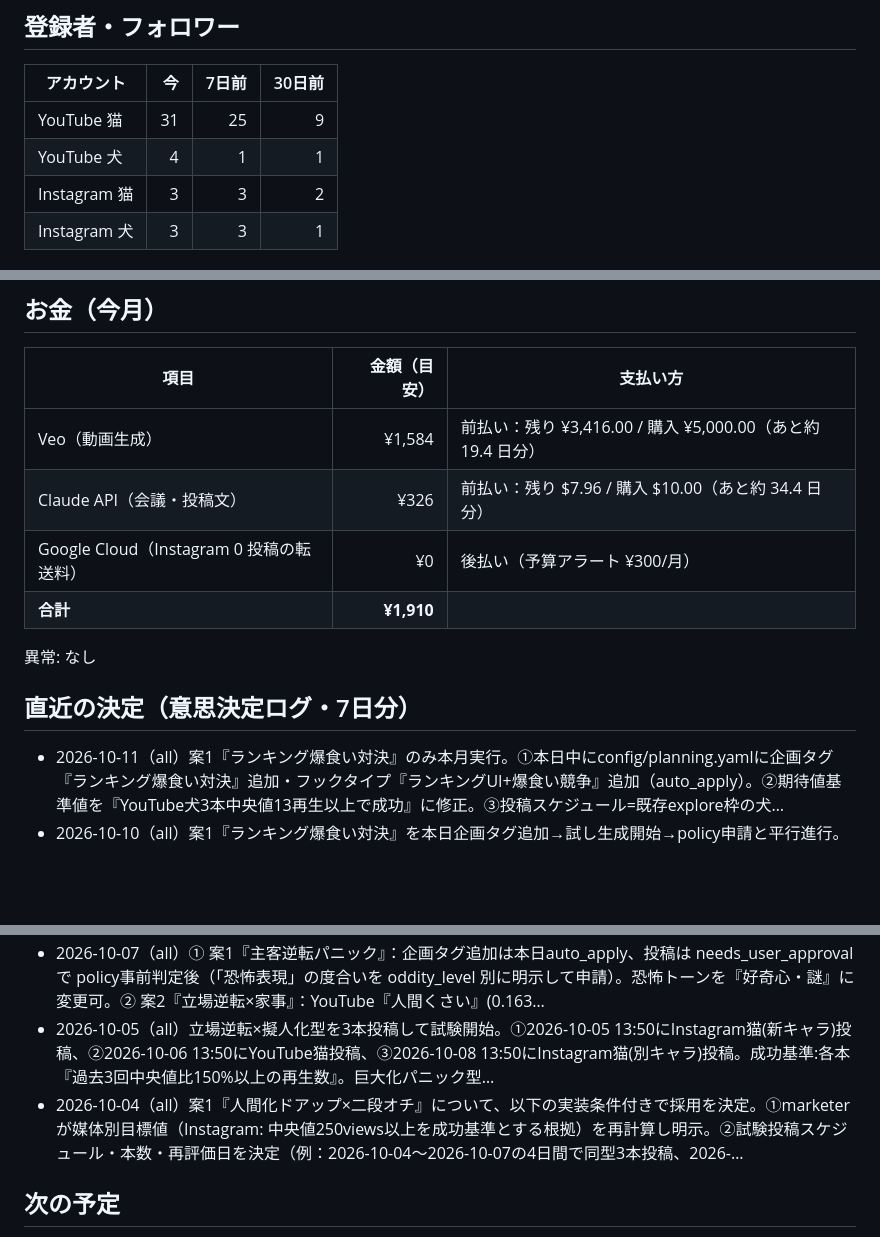
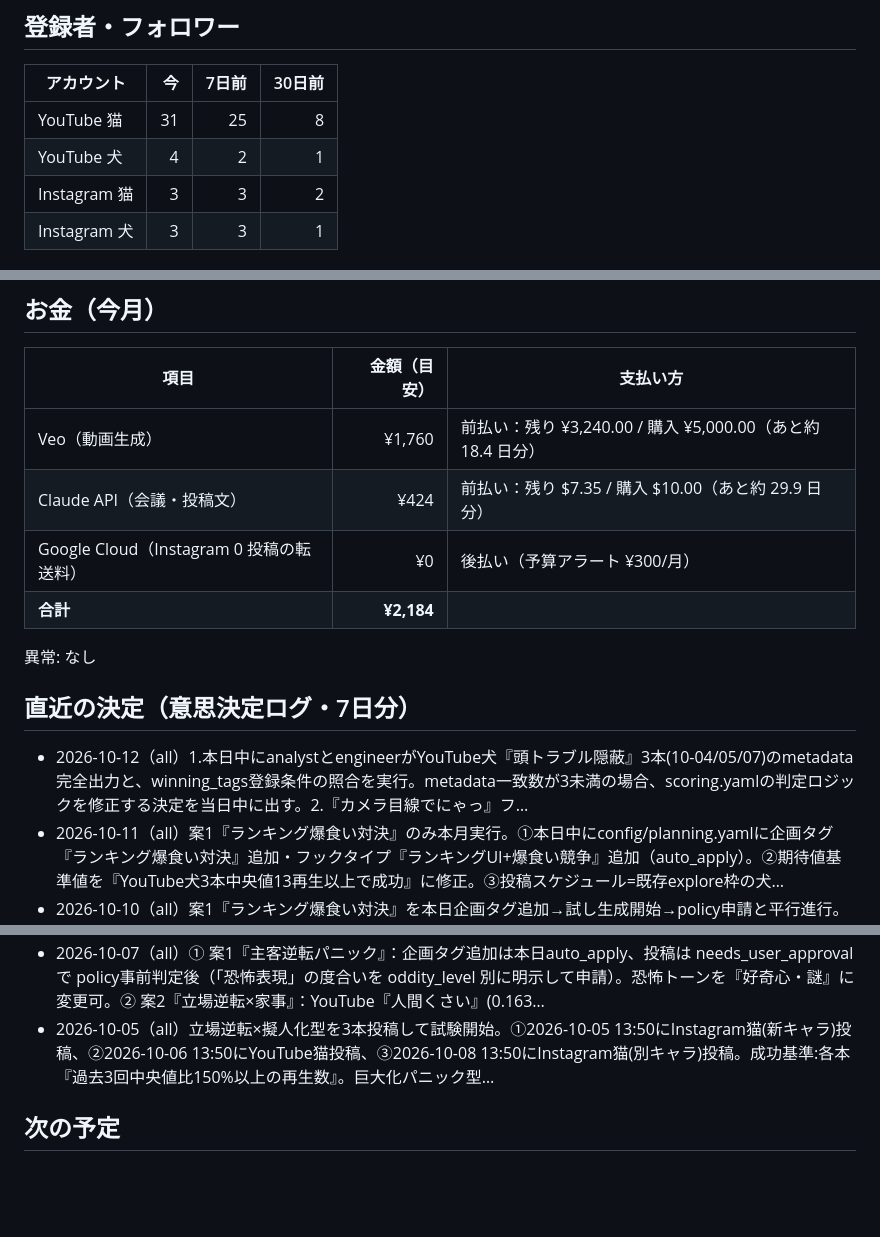
Before and after one commit to suzusho921217-cyber/suzusho, a Markdown page: progress.md, 3 parts joined by grey strips. GitHub-like rendering; blank space fills up the shorter version.

Commit message:
accounting: progress.md を自動更新

```diff
--- a/progress.md
+++ b/progress.md
@@ -8,8 +8,8 @@
 
 | アカウント | 今 | 7日前 | 30日前 |
 |---|---:|---:|---:|
-| YouTube 猫 | 31 | 25 | 9 |
-| YouTube 犬 | 4 | 1 | 1 |
+| YouTube 猫 | 31 | 25 | 8 |
+| YouTube 犬 | 4 | 2 | 1 |
 | Instagram 猫 | 3 | 3 | 2 |
 | Instagram 犬 | 3 | 3 | 1 |
 
@@ -26,22 +26,22 @@
 
 | 項目 | 金額（目安） | 支払い方 |
 |---|---:|---|
-| Veo（動画生成） | ¥1,584 | 前払い：残り ¥3,416.00 / 購入 ¥5,000.00（あと約 19.4 日分） |
-| Claude API（会議・投稿文） | ¥326 | 前払い：残り $7.96 / 購入 $10.00（あと約 34.4 日分） |
+| Veo（動画生成） | ¥1,760 | 前払い：残り ¥3,240.00 / 購入 ¥5,000.00（あと約 18.4 日分） |
+| Claude API（会議・投稿文） | ¥424 | 前払い：残り $7.35 / 購入 $10.00（あと約 29.9 日分） |
 | Google Cloud（Instagram 0 投稿の転送料） | ¥0 | 後払い（予算アラート ¥300/月） |
-| **合計** | **¥1,910** | |
+| **合計** | **¥2,184** | |
 
 異常: なし
 
 ## 直近の決定（意思決定ログ・7日分）
 
+- 2026-10-12（all）1.本日中にanalystとengineerがYouTube犬『頭トラブル隠蔽』3本(10-04/05/07)のmetadata完全出力と、winning_tags登録条件の照合を実行。metadata一致数が3未満の場合、scoring.yamlの判定ロジックを修正する決定を当日中に出す。2.『カメラ目線でにゃっ』フ…
 - 2026-10-11（all）案1『ランキング爆食い対決』のみ本月実行。①本日中にconfig/planning.yamlに企画タグ『ランキング爆食い対決』追加・フックタイプ『ランキングUI+爆食い競争』追加（auto_apply）。②期待値基準値を『YouTube犬3本中央値13再生以上で成功』に修正。③投稿スケジュール=既存explore枠の犬…
 - 2026-10-10（all）案1『ランキング爆食い対決』を本日企画タグ追加→試し生成開始→policy申請と平行進行。試験投稿は10-12, 10-13, 10-14の3日間で同型3本を連投（中央値再生数で基準値と比較）。案3『色彩インパクト』は researcher が過去投稿から高彩度フック3本を抽出→視聴継続率確認後に試験設計修正。案2『主…
 - 2026-10-09（all）【段階1・本日実行】(1) YouTube犬『頭トラブル隠蔽』3本の最終再生数を YouTubeアナリティクスで手動確認し data_used に記録。(2) winning_tags再計算で『頭トラブル』スコア出現確認。(3) exploit配分が0本の理由を researcher が調査してから analyst が…
 - 2026-10-08（all）新規3案は都度修正・条件明示で段階実行に変更。案1は『恐怖』を『謎』に変更後に policy申請。案2はランキング形式の分離検証を追加、テスト基準を中央値ベースに修正、週1本×2週の固定試験に限定。案3は試し生成スキップ、過去動画3本の実地調査で色彩指定の必須性を判定、予算余裕後に段階実装。同時に研究チーム（analy…
 - 2026-10-07（all）① 案1『主客逆転パニック』：企画タグ追加は本日auto_apply、投稿は needs_user_approval で policy事前判定後（「恐怖表現」の度合いを oddity_level 別に明示して申請）。恐怖トーンを『好奇心・謎』に変更可。② 案2『立場逆転×家事』：YouTube『人間くさい』(0.163…
 - 2026-10-05（all）立場逆転×擬人化型を3本投稿して試験開始。①2026-10-05 13:50にInstagram猫(新キャラ)投稿、②2026-10-06 13:50にYouTube猫投稿、③2026-10-08 13:50にInstagram猫(別キャラ)投稿。成功基準:各本『過去3回中央値比150%以上の再生数』。巨大化パニック型…
-- 2026-10-04（all）案1『人間化ドアップ×二段オチ』について、以下の実装条件付きで採用を決定。①marketerが媒体別目標値（Instagram: 中央値250views以上を成功基準とする根拠）を再計算し明示。②試験投稿スケジュール・本数・再評価日を決定（例：2026-10-04～2026-10-07の4日間で同型3本投稿、2026-…
 
 ## 次の予定
 
```
Also changed, not shown: other parts of progress.md (+6 -6 lines).
